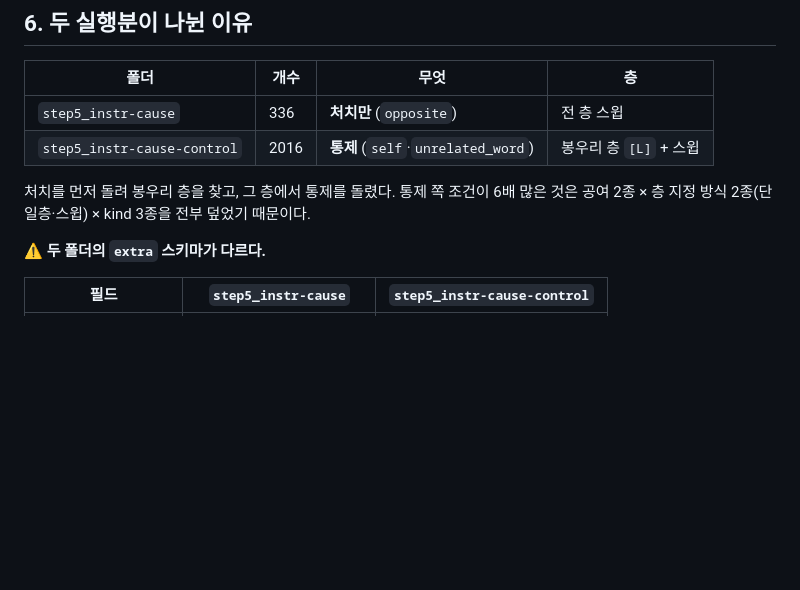
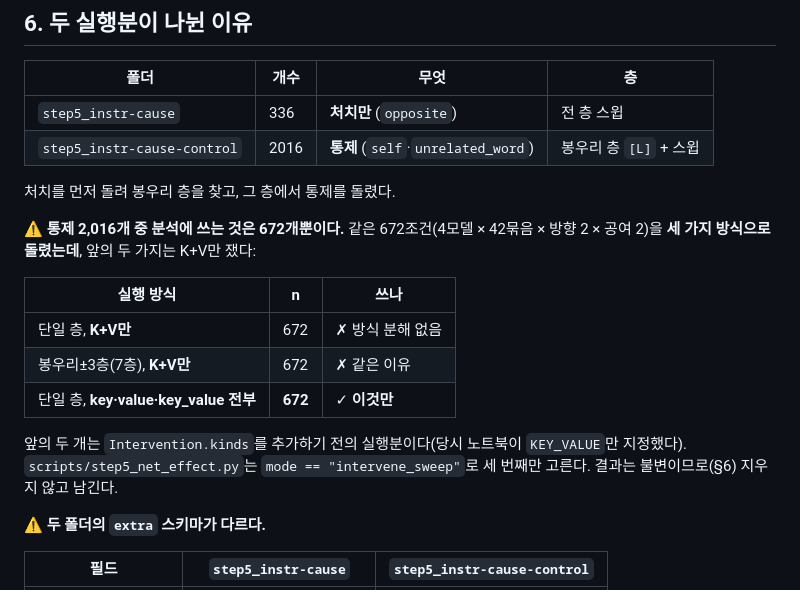
Before and after one commit to deanjs/HCLT_2026, a Markdown page: docs/step5/code.md, the part around the change. GitHub-like rendering; blank space fills up the shorter version.

```diff
--- a/docs/step5/code.md
+++ b/docs/step5/code.md
@@ -163,8 +163,19 @@ Metrics(per_layer={L: {"value__recovery": …}}, extra={S_clean, S_base, donor,
 | `step5_instr-cause-control` | 2016 | **통제** (`self`·`unrelated_word`) | 봉우리 층 `[L]` + 스윕 |
 
 처치를 먼저 돌려 봉우리 층을 찾고, 그 층에서 통제를 돌렸다.
-통제 쪽 조건이 6배 많은 것은 공여 2종 × 층 지정 방식 2종(단일층·스윕) × kind 3종을
-전부 덮었기 때문이다.
+
+⚠️ **통제 2,016개 중 분석에 쓰는 것은 672개뿐이다.** 같은 672조건(4모델 × 42묶음 ×
+방향 2 × 공여 2)을 **세 가지 방식으로 돌렸는데**, 앞의 두 가지는 K+V만 쟀다:
+
+| 실행 방식 | n | 쓰나 |
+|---|---|---|
+| 단일 층, **K+V만** | 672 | ✗ 방식 분해 없음 |
+| 봉우리±3층(7층), **K+V만** | 672 | ✗ 같은 이유 |
+| 단일 층, **key·value·key_value 전부** | **672** | ✓ **이것만** |
+
+앞의 두 개는 `Intervention.kinds`를 추가하기 전의 실행분이다(당시 노트북이 `KEY_VALUE`만
+지정했다). `scripts/step5_net_effect.py`는 `mode == "intervene_sweep"`로 세 번째만 고른다.
+결과는 불변이므로(§6) 지우지 않고 남긴다.
 
 ⚠️ **두 폴더의 `extra` 스키마가 다르다.**
 
```
Also changed, not shown: docs/논문구성_HCLT2026.md (+21 -2 lines).
